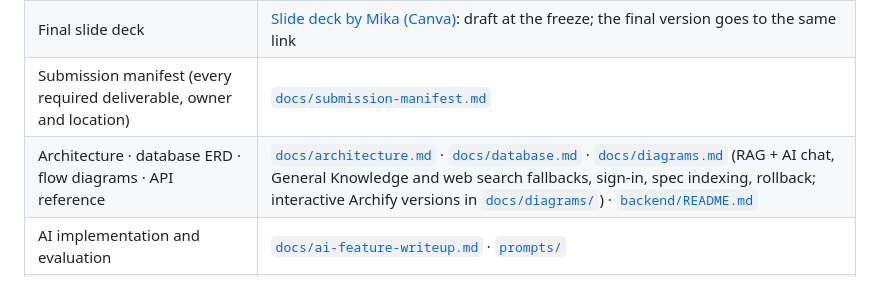
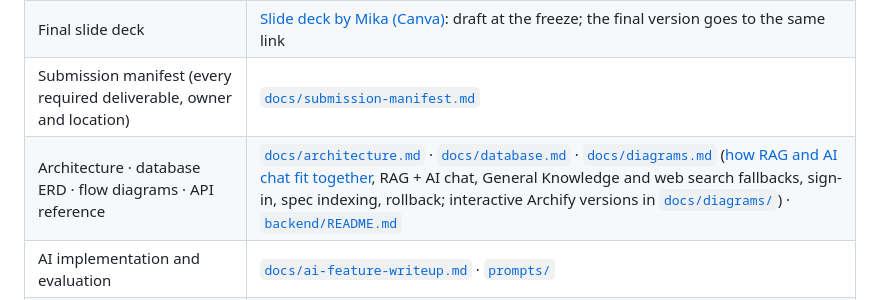
Before and after one commit to Ikeee-AI/TekaTech, a Markdown page: README.md, the part around the change. Rendered like a GitHub page.

Commit message:
S5-IK: diagrams visible on GitHub (PNG exports) and RAG + AI chat overview

```diff
--- a/README.md
+++ b/README.md
@@ -27,7 +27,7 @@ Repository access on 16 October 2026: Manuel and Jopher have write access; Adria
 | **Deployment Challenge recording** (continuous take) | [Deployment Challenge recording (Google Drive)](https://drive.google.com/drive/folders/1dYqhSuY-oSmRmcbd46ipTKLAM_A2rm2B?usp=sharing): PR [#308](https://github.com/Ikeee-AI/TekaTech/pull/308), 27 Nov 2026, about 7 min 50 s, one continuous take, every step done by hand |
 | Final slide deck | [Slide deck by Mika (Canva)](https://www.canva.com/design/DAHZj2xX9v0/lLzZPUYndMhR5bfU9OTZuQ/edit): draft at the freeze; the final version goes to the same link |
 | Submission manifest (every required deliverable, owner and location) | [`docs/submission-manifest.md`](docs/submission-manifest.md) |
-| Architecture · database ERD · flow diagrams · API reference | [`docs/architecture.md`](docs/architecture.md) · [`docs/database.md`](docs/database.md) · [`docs/diagrams.md`](docs/diagrams.md) (RAG + AI chat, General Knowledge and web search fallbacks, sign-in, spec indexing, rollback; interactive Archify versions in [`docs/diagrams/`](docs/diagrams/)) · [`backend/README.md`](backend/README.md) |
+| Architecture · database ERD · flow diagrams · API reference | [`docs/architecture.md`](docs/architecture.md) · [`docs/database.md`](docs/database.md) · [`docs/diagrams.md`](docs/diagrams.md) ([how RAG and AI chat fit together](docs/diagrams.md#0-how-rag-and-ai-chat-fit-together), RAG + AI chat, General Knowledge and web search fallbacks, sign-in, spec indexing, rollback; interactive Archify versions in [`docs/diagrams/`](docs/diagrams/)) · [`backend/README.md`](backend/README.md) |
 | AI implementation and evaluation | [`docs/ai-feature-writeup.md`](docs/ai-feature-writeup.md) · [`prompts/`](prompts/) |
 | Pipeline · metrics · optimizations · runbook · incidents | [`PIPELINE.md`](PIPELINE.md) · [`docs/devops/metrics.md`](docs/devops/metrics.md) · [`docs/devops/optimizations.md`](docs/devops/optimizations.md) · [`docs/deploy-runbook.md`](docs/deploy-runbook.md) · [`docs/devops/incidents.md`](docs/devops/incidents.md) |
 | AI provider failure simulation · malformed requests | [`backend/README.md`](backend/README.md) (`FAILURE_SIMULATION_ENABLED` drill) · [`docs/demo/malformed-request-demo.md`](docs/demo/malformed-request-demo.md) |
```
Also changed, not shown: docs/diagrams.md (+47 -1 lines), docs/diagrams/ai-answer.png (added), docs/diagrams/rollback.png (added), docs/diagrams/sign-in.png (added), docs/diagrams/spec-indexing.png (added).
